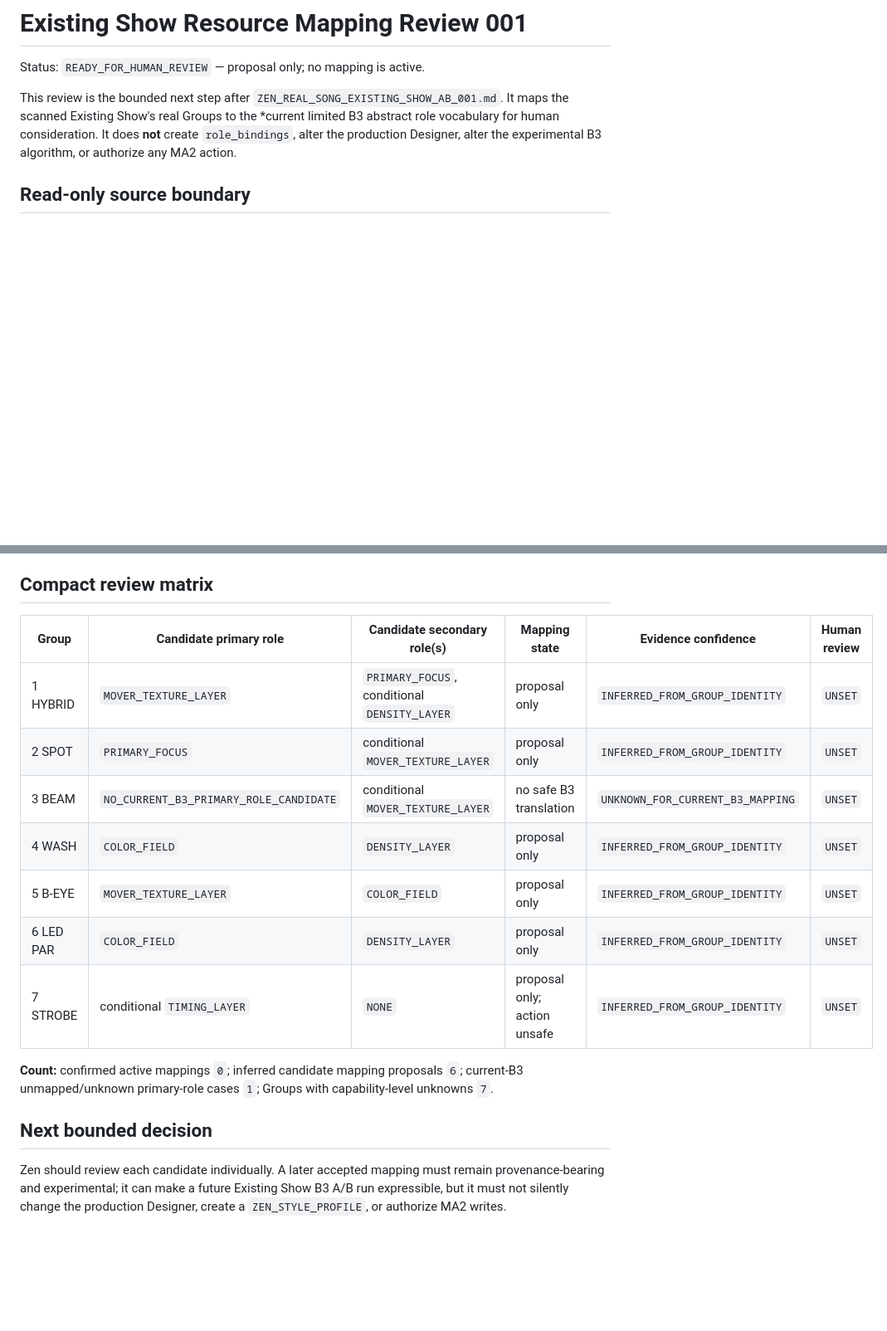
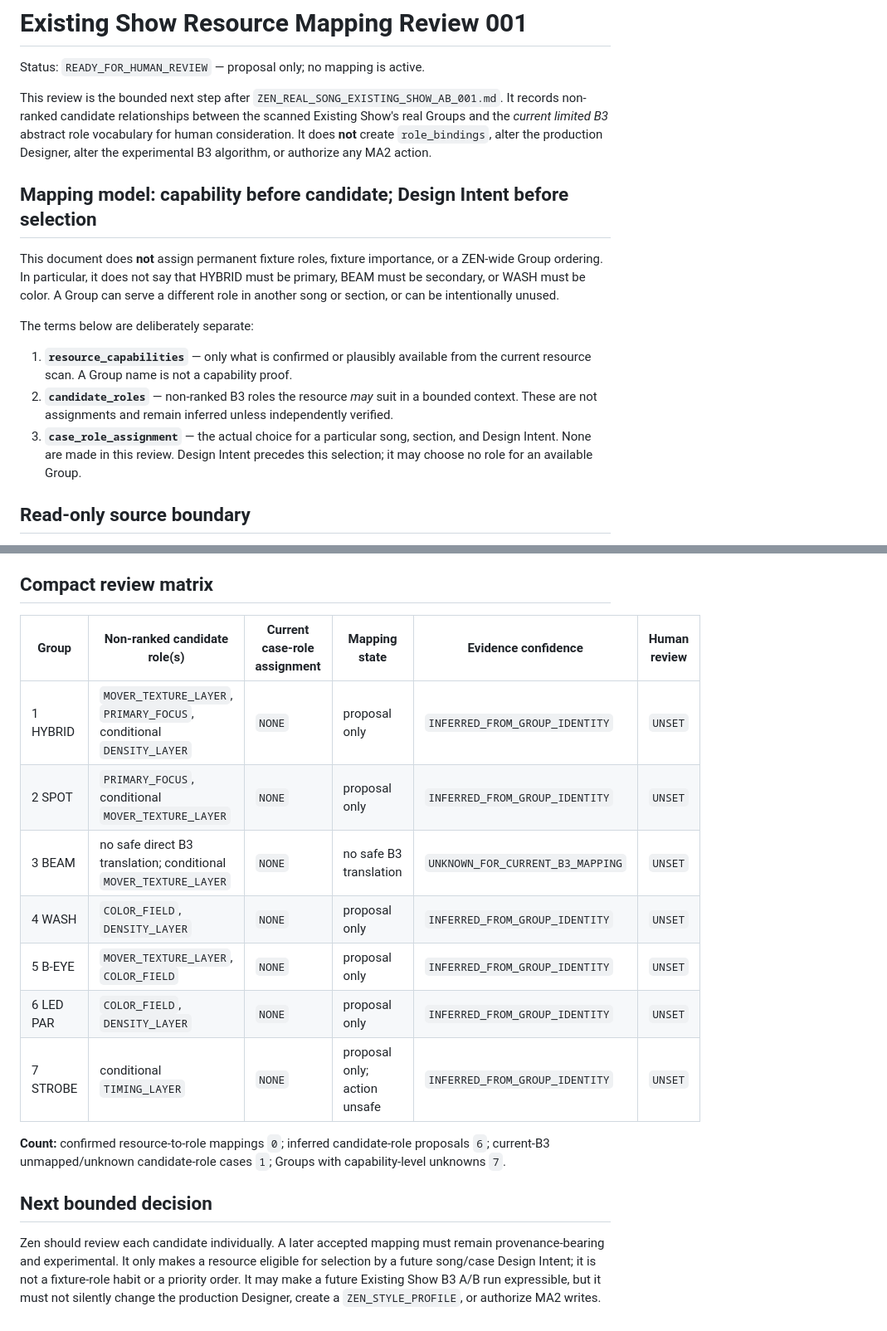
Before and after one commit to zen0904/ZEN-MA2-Agent, a Markdown page: ZEN_EXISTING_SHOW_RESOURCE_MAPPING_REVIEW_001.md, 2 parts joined by grey strips. Shown at 83% size. Drawn GitHub-style; blank space fills up the shorter version.

```diff
--- a/ZEN_EXISTING_SHOW_RESOURCE_MAPPING_REVIEW_001.md
+++ b/ZEN_EXISTING_SHOW_RESOURCE_MAPPING_REVIEW_001.md
@@ -3,10 +3,29 @@
 Status: `READY_FOR_HUMAN_REVIEW` — proposal only; no mapping is active.
 
 This review is the bounded next step after `ZEN_REAL_SONG_EXISTING_SHOW_AB_001.md`.
-It maps the scanned Existing Show's real Groups to the *current limited B3
-abstract role vocabulary for human consideration. It does **not** create
+It records non-ranked candidate relationships between the scanned Existing
+Show's real Groups and the *current limited B3* abstract role vocabulary for
+human consideration. It does **not** create
 `role_bindings`, alter the production Designer, alter the experimental B3
 algorithm, or authorize any MA2 action.
+
+## Mapping model: capability before candidate; Design Intent before selection
+
+This document does **not** assign permanent fixture roles, fixture importance,
+or a ZEN-wide Group ordering. In particular, it does not say that HYBRID must
+be primary, BEAM must be secondary, or WASH must be color. A Group can serve a
+different role in another song or section, or can be intentionally unused.
+
+The terms below are deliberately separate:
+
+1. **`resource_capabilities`** — only what is confirmed or plausibly available
+   from the current resource scan. A Group name is not a capability proof.
+2. **`candidate_roles`** — non-ranked B3 roles the resource *may* suit in a
+   bounded context. These are not assignments and remain inferred unless
+   independently verified.
+3. **`case_role_assignment`** — the actual choice for a particular song,
+   section, and Design Intent. None are made in this review. Design Intent
+   precedes this selection; it may choose no role for an available Group.
 
 ## Read-only source boundary
 
@@ -167,23 +196,25 @@ calibrated stage relationship. No candidate below establishes any of those.
 
 ## Compact review matrix
 
-| Group | Candidate primary role | Candidate secondary role(s) | Mapping state | Evidence confidence | Human review |
+| Group | Non-ranked candidate role(s) | Current case-role assignment | Mapping state | Evidence confidence | Human review |
 | --- | --- | --- | --- | --- | --- |
-| 1 HYBRID | `MOVER_TEXTURE_LAYER` | `PRIMARY_FOCUS`, conditional `DENSITY_LAYER` | proposal only | `INFERRED_FROM_GROUP_IDENTITY` | `UNSET` |
-| 2 SPOT | `PRIMARY_FOCUS` | conditional `MOVER_TEXTURE_LAYER` | proposal only | `INFERRED_FROM_GROUP_IDENTITY` | `UNSET` |
-| 3 BEAM | `NO_CURRENT_B3_PRIMARY_ROLE_CANDIDATE` | conditional `MOVER_TEXTURE_LAYER` | no safe B3 translation | `UNKNOWN_FOR_CURRENT_B3_MAPPING` | `UNSET` |
-| 4 WASH | `COLOR_FIELD` | `DENSITY_LAYER` | proposal only | `INFERRED_FROM_GROUP_IDENTITY` | `UNSET` |
-| 5 B-EYE | `MOVER_TEXTURE_LAYER` | `COLOR_FIELD` | proposal only | `INFERRED_FROM_GROUP_IDENTITY` | `UNSET` |
-| 6 LED PAR | `COLOR_FIELD` | `DENSITY_LAYER` | proposal only | `INFERRED_FROM_GROUP_IDENTITY` | `UNSET` |
+| 1 HYBRID | `MOVER_TEXTURE_LAYER`, `PRIMARY_FOCUS`, conditional `DENSITY_LAYER` | `NONE` | proposal only | `INFERRED_FROM_GROUP_IDENTITY` | `UNSET` |
+| 2 SPOT | `PRIMARY_FOCUS`, conditional `MOVER_TEXTURE_LAYER` | `NONE` | proposal only | `INFERRED_FROM_GROUP_IDENTITY` | `UNSET` |
+| 3 BEAM | no safe direct B3 translation; conditional `MOVER_TEXTURE_LAYER` | `NONE` | no safe B3 translation | `UNKNOWN_FOR_CURRENT_B3_MAPPING` | `UNSET` |
+| 4 WASH | `COLOR_FIELD`, `DENSITY_LAYER` | `NONE` | proposal only | `INFERRED_FROM_GROUP_IDENTITY` | `UNSET` |
+| 5 B-EYE | `MOVER_TEXTURE_LAYER`, `COLOR_FIELD` | `NONE` | proposal only | `INFERRED_FROM_GROUP_IDENTITY` | `UNSET` |
+| 6 LED PAR | `COLOR_FIELD`, `DENSITY_LAYER` | `NONE` | proposal only | `INFERRED_FROM_GROUP_IDENTITY` | `UNSET` |
 | 7 STROBE | conditional `TIMING_LAYER` | `NONE` | proposal only; action unsafe | `INFERRED_FROM_GROUP_IDENTITY` | `UNSET` |
 
-**Count:** confirmed active mappings `0`; inferred candidate mapping proposals
-`6`; current-B3 unmapped/unknown primary-role cases `1`; Groups with
+**Count:** confirmed resource-to-role mappings `0`; inferred candidate-role
+proposals `6`; current-B3 unmapped/unknown candidate-role cases `1`; Groups with
 capability-level unknowns `7`.
 
 ## Next bounded decision
 
 Zen should review each candidate individually. A later accepted mapping must
-remain provenance-bearing and experimental; it can make a future Existing Show
-B3 A/B run expressible, but it must not silently change the production
-Designer, create a `ZEN_STYLE_PROFILE`, or authorize MA2 writes.
+remain provenance-bearing and experimental. It only makes a resource eligible
+for selection by a future song/case Design Intent; it is not a fixture-role
+habit or a priority order. It may make a future Existing Show B3 A/B run
+expressible, but it must not silently change the production Designer, create a
+`ZEN_STYLE_PROFILE`, or authorize MA2 writes.
```
Also changed, not shown: other parts of ZEN_EXISTING_SHOW_RESOURCE_MAPPING_REVIEW_001.md (+36 -26 lines), ZEN_MA2_AGENT_STATUS_REPORT.md (+9 -8 lines).
